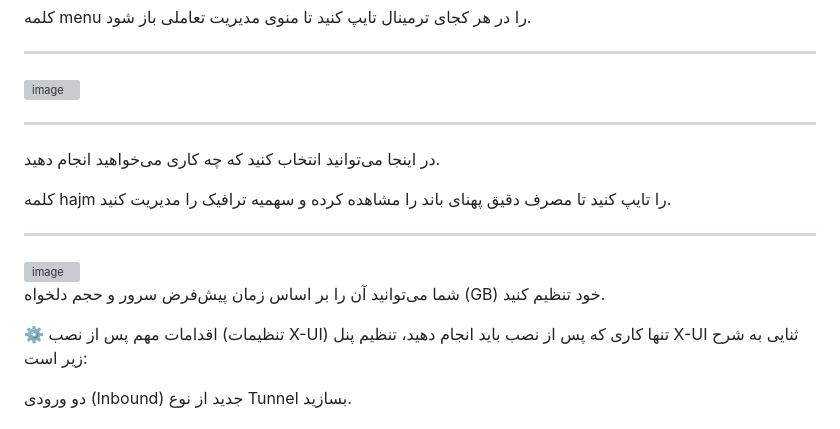
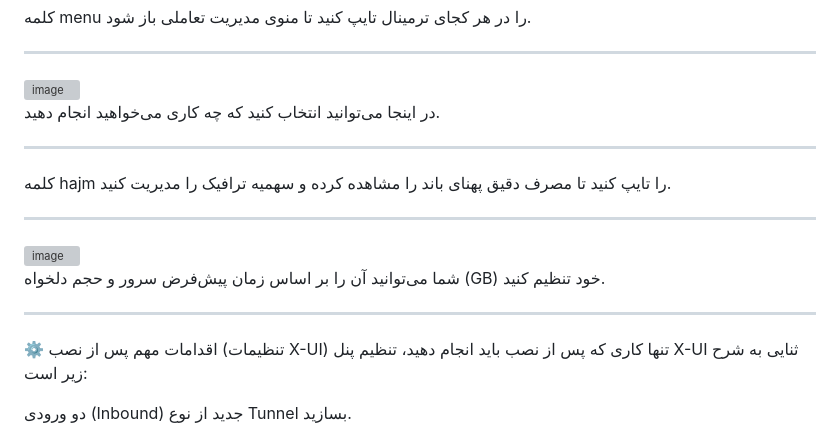
Before and after one commit to Plus98ir/DNS-Server-Config, a Markdown page: README-fa.md, the part around the change. GitHub-like rendering; grey boxes are pictures that could not be loaded.

```diff
--- a/README-fa.md
+++ b/README-fa.md
@@ -61,8 +61,10 @@ https://github.com/Plus98ir/AdGuard_Rules/blob/main/unsanction-rules.txt
 
 <img width="379" height="255" alt="image" src="https://github.com/user-attachments/assets/65b35cf0-c95e-4f04-a5cb-d20e0ae752bf" />
 
+
+در اینجا می‌توانید انتخاب کنید که چه کاری می‌خواهید انجام دهید.
+
 ---
-در اینجا می‌توانید انتخاب کنید که چه کاری می‌خواهید انجام دهید.
 
 کلمه hajm را تایپ کنید تا مصرف دقیق پهنای باند را مشاهده کرده و سهمیه ترافیک را مدیریت کنید.
 
@@ -73,6 +75,7 @@ https://github.com/Plus98ir/AdGuard_Rules/blob/main/unsanction-rules.txt
 
 شما می‌توانید آن را بر اساس زمان پیش‌فرض سرور و حجم دلخواه (GB) خود تنظیم کنید.
 
+---
 ⚙️ اقدامات مهم پس از نصب (تنظیمات X-UI)
 تنها کاری که پس از نصب باید انجام دهید، تنظیم پنل X-UI ثنایی به شرح زیر است:
 
```
